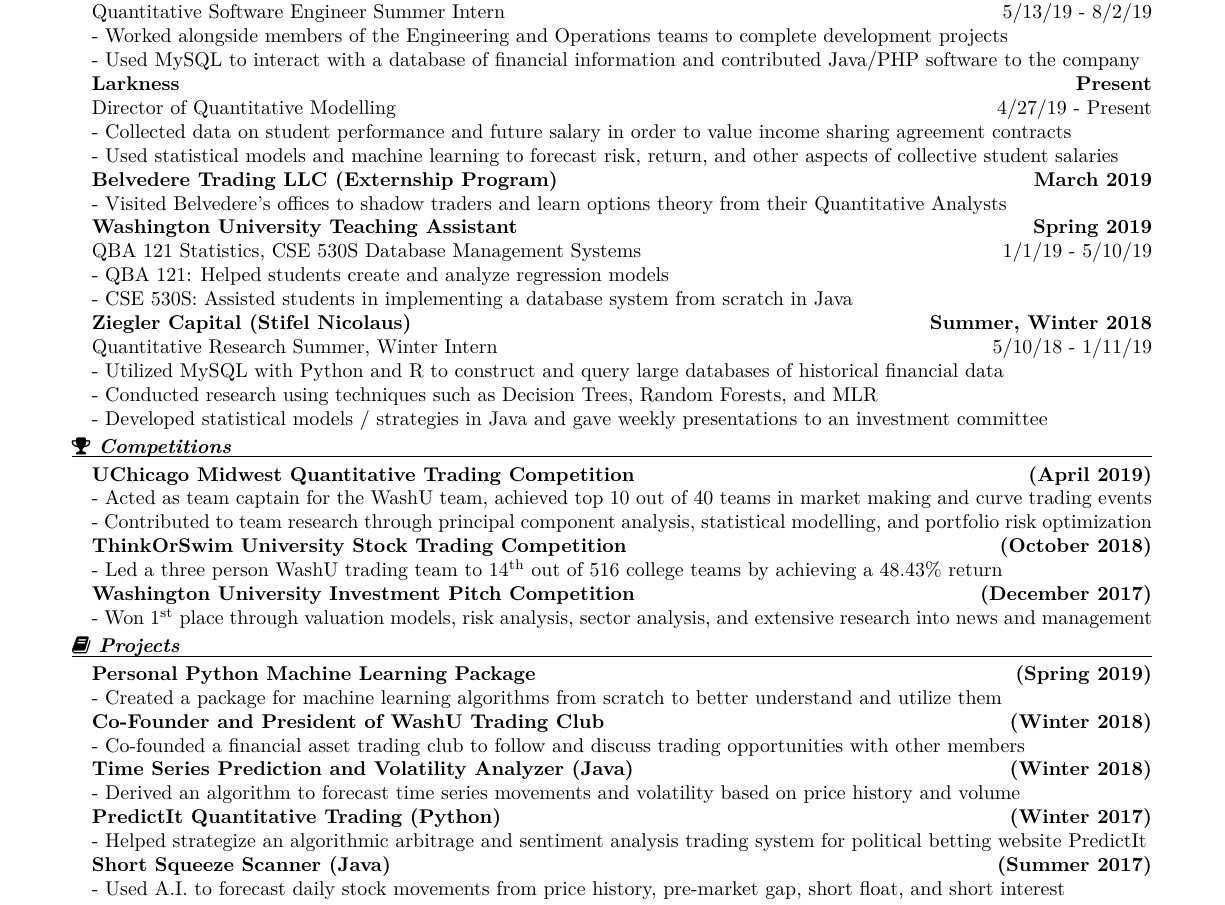
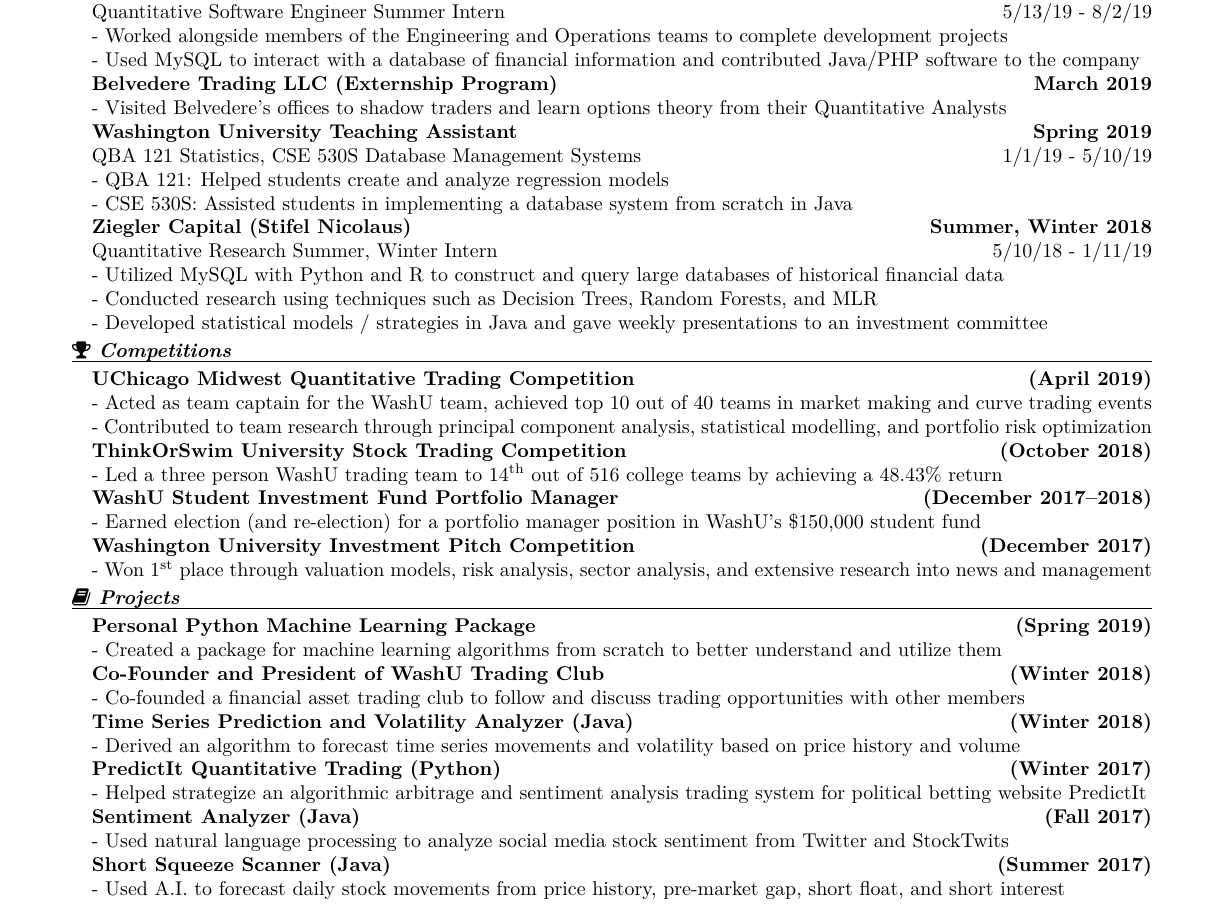
Before and after one commit to Peter123Petev/LaTeXResume, a LaTeX CV (Resume.tex): part of the page, cut so that both start at the same text. Compiled offline with pdfLaTeX.

Commit message:
removed Larkness

```diff
--- a/Resume.tex
+++ b/Resume.tex
@@ -56,10 +56,6 @@
 Quantitative Software Engineer Summer Intern \hfill {\small{5/13/19 - 8/2/19}}\newline
 - Worked alongside members of the Engineering and Operations teams to complete development projects\newline
 - Used MySQL to interact with a database of financial information and contributed Java/PHP software to the company\newline
-            \textbf{Larkness\hfill Present}\\
-Director of Quantitative Modelling \hfill {\small{4/27/19 - Present}}\newline
-- Collected data on student performance and future salary in order to value income sharing agreement contracts\newline
-- Used statistical models and machine learning to forecast risk, return, and other aspects of collective student salaries\newline
             \textbf{Belvedere Trading LLC (Externship Program) \hfill March 2019}\newline
 - Visited Belvedere's offices to shadow traders and learn options theory from their Quantitative Analysts\newline
 		    \textbf{Washington University Teaching Assistant\hfill Spring 2019}\\
@@ -81,6 +77,8 @@
 - Contributed to team research through principal component analysis, statistical modelling, and portfolio risk optimization\\
 			\textbf{ThinkOrSwim University Stock Trading Competition \hfill (October 2018)}\\
 - Led a three person WashU trading team to 14\textsuperscript{th} out of 516 college teams by achieving a 48.43\% return\\
+            \textbf{WashU Student Investment Fund Portfolio Manager \hfill (December 2017–2018)}\\
+- Earned election (and re-election) for a portfolio manager position in WashU's \$150,000 student fund\\
 			\textbf{Washington University Investment Pitch Competition \hfill (December 2017)}\\
 - Won 1\textsuperscript{st} place through valuation models, risk analysis, sector analysis, and extensive research into news and management\\
 		\end{addmargin}
@@ -96,6 +94,8 @@
 - Derived an algorithm to forecast time series movements and volatility based on price history and volume \\
 			\textbf{PredictIt Quantitative Trading (Python) \hfill (Winter 2017)}\\
 - Helped strategize an algorithmic arbitrage and sentiment analysis trading system for political betting website PredictIt \\
+            \textbf{Sentiment Analyzer (Java) \hfill (Fall 2017)}\\
+- Used natural language processing to analyze social media stock sentiment from Twitter and StockTwits\\
 			\textbf{Short Squeeze Scanner (Java) \hfill (Summer 2017)}\\
 - Used A.I. to forecast daily stock movements from price history, pre-market gap, short float, and short interest\\
 		\end{addmargin}
```
